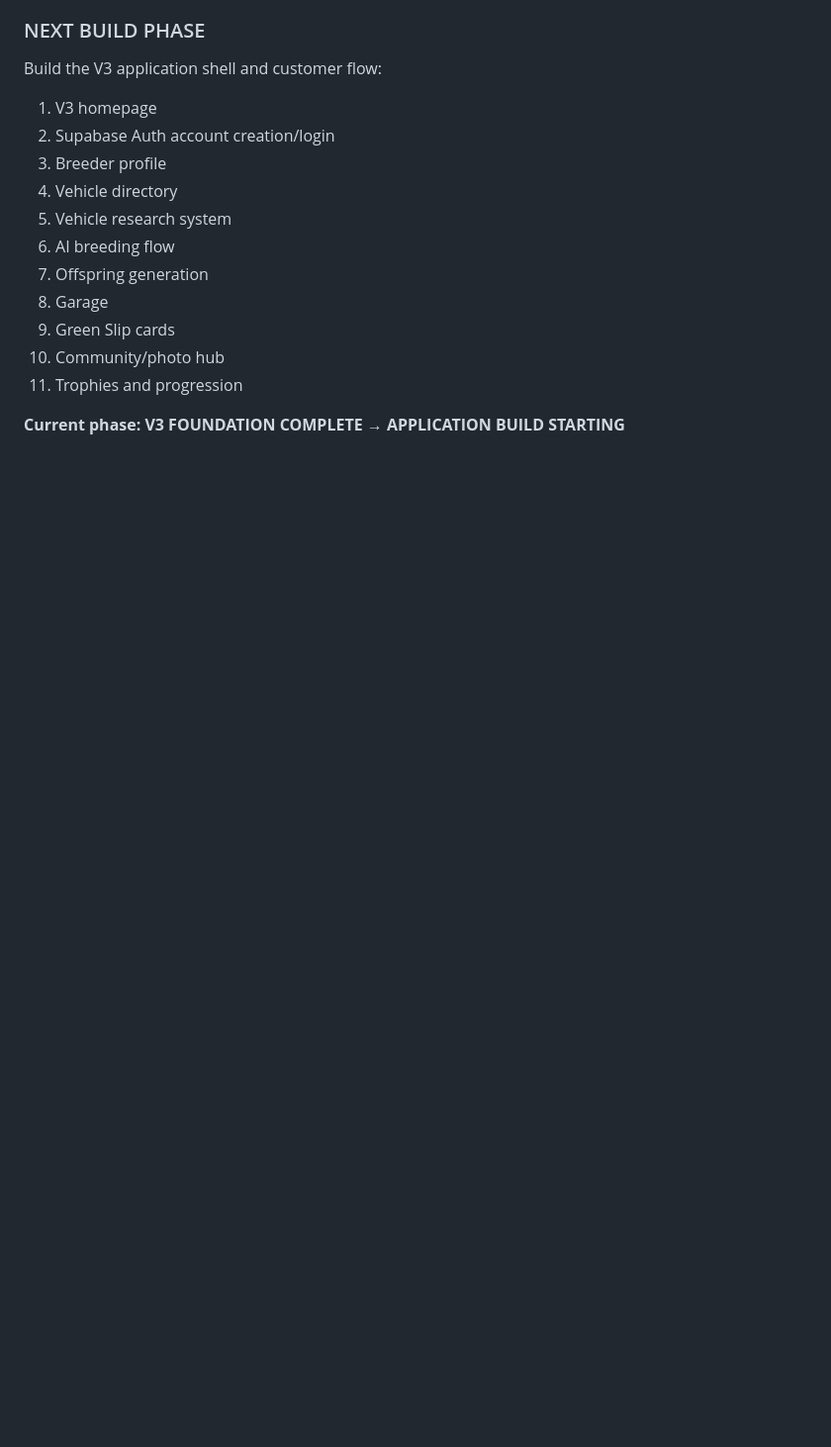
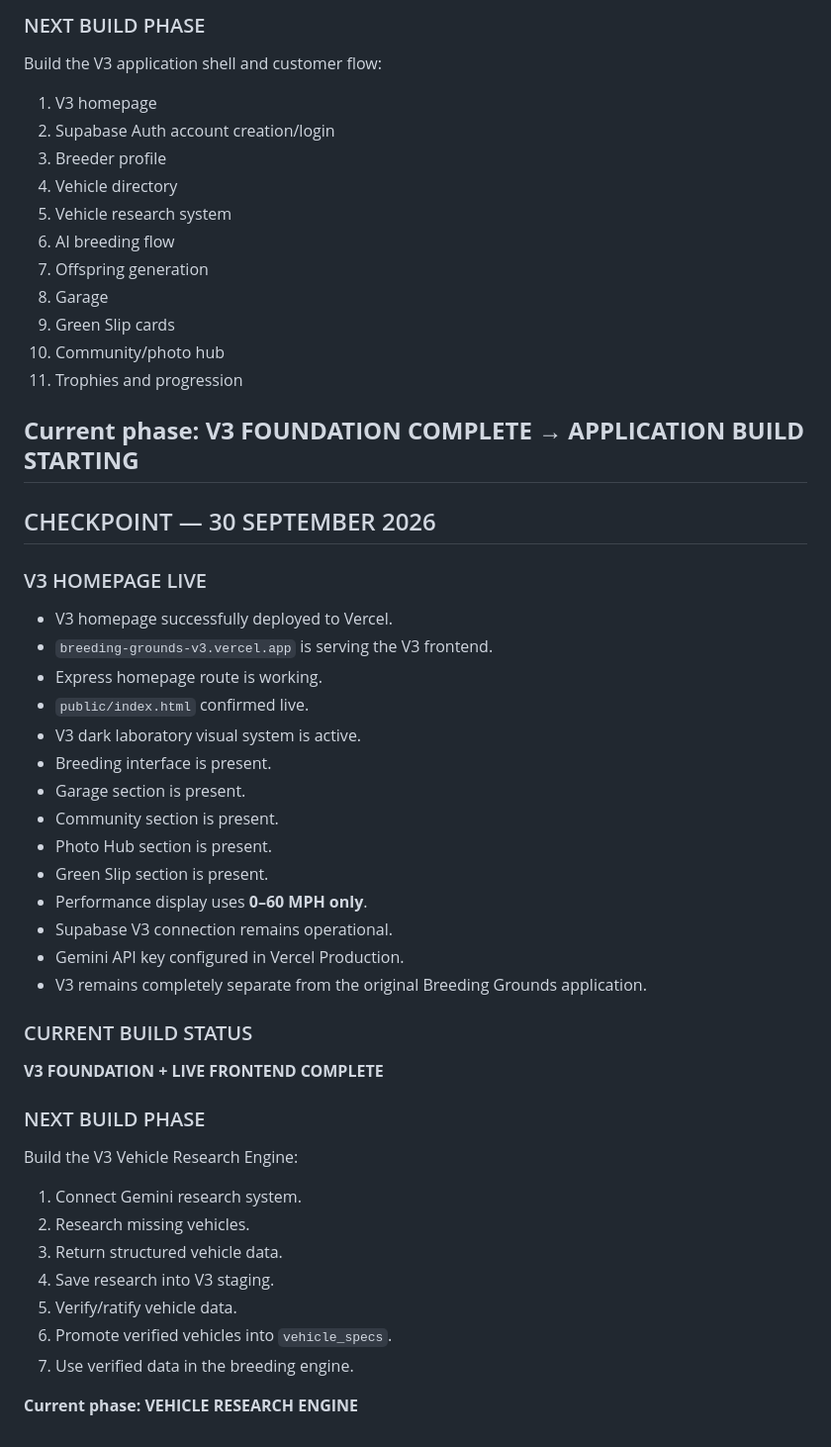
Before and after one commit to B-bot-rgb/BreedingGroundsV3, a Markdown page: V3_BUILD_LOG.md, the part around the change. Shown at 99% size. Drawn GitHub-style; blank space fills up the shorter version.

```diff
--- a/V3_BUILD_LOG.md
+++ b/V3_BUILD_LOG.md
@@ -492,3 +492,41 @@ Build the V3 application shell and customer flow:
 11. Trophies and progression
 
 **Current phase: V3 FOUNDATION COMPLETE → APPLICATION BUILD STARTING**
+---
+
+## CHECKPOINT — 30 SEPTEMBER 2026
+
+### V3 HOMEPAGE LIVE
+
+- V3 homepage successfully deployed to Vercel.
+- `breeding-grounds-v3.vercel.app` is serving the V3 frontend.
+- Express homepage route is working.
+- `public/index.html` confirmed live.
+- V3 dark laboratory visual system is active.
+- Breeding interface is present.
+- Garage section is present.
+- Community section is present.
+- Photo Hub section is present.
+- Green Slip section is present.
+- Performance display uses **0–60 MPH only**.
+- Supabase V3 connection remains operational.
+- Gemini API key configured in Vercel Production.
+- V3 remains completely separate from the original Breeding Grounds application.
+
+### CURRENT BUILD STATUS
+
+**V3 FOUNDATION + LIVE FRONTEND COMPLETE**
+
+### NEXT BUILD PHASE
+
+Build the V3 Vehicle Research Engine:
+
+1. Connect Gemini research system.
+2. Research missing vehicles.
+3. Return structured vehicle data.
+4. Save research into V3 staging.
+5. Verify/ratify vehicle data.
+6. Promote verified vehicles into `vehicle_specs`.
+7. Use verified data in the breeding engine.
+
+**Current phase: VEHICLE RESEARCH ENGINE**
```
